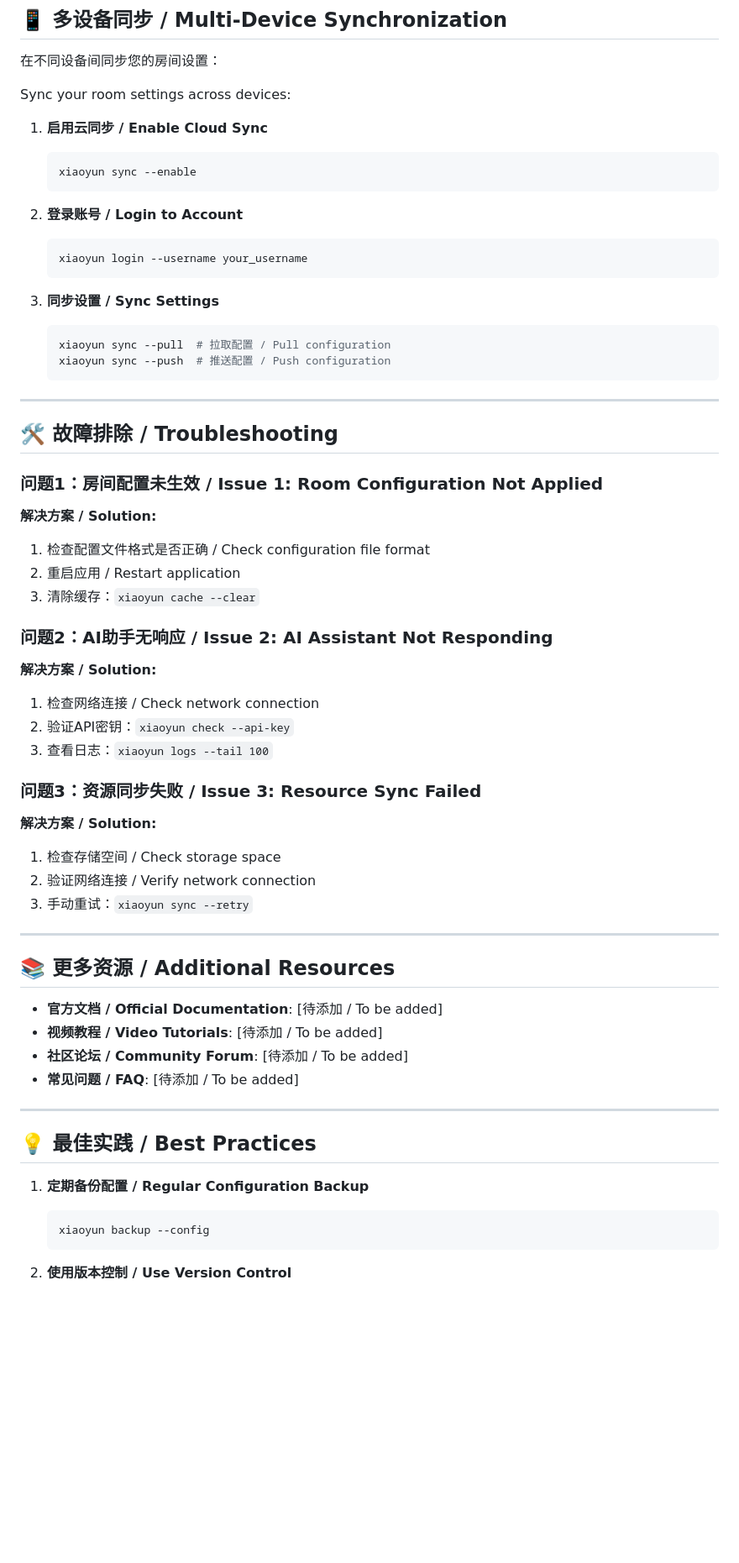
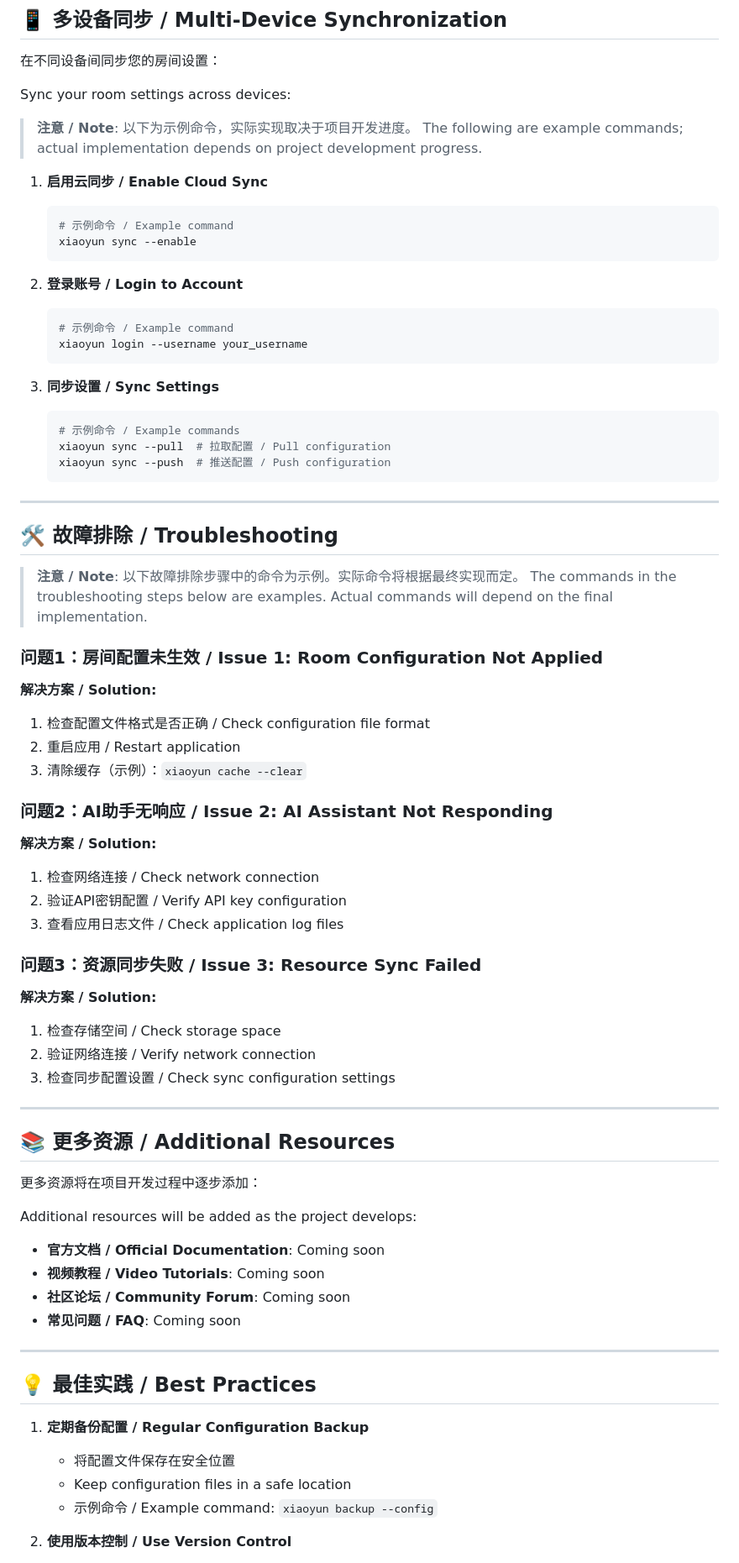
Before and after one commit to duxiaoyun718-create/xiaoyun, a Markdown page: USAGE.md, the part around one of its changes. Shown at 84% size. Drawn GitHub-style; blank space fills up the shorter version.

Commit message:
Clarify example commands and placeholder content in usage tutorial
Co-authored-by: duxiaoyun718-create <243284301+duxiaoyun718-create@users.noreply.github.com>

````diff
--- a/USAGE.md
+++ b/USAGE.md
@@ -246,18 +252,24 @@ Organize your learning materials:
 
 Sync your room settings across devices:
 
+> **注意 / Note**: 以下为示例命令，实际实现取决于项目开发进度。
+> The following are example commands; actual implementation depends on project development progress.
+
 1. **启用云同步 / Enable Cloud Sync**
    ```bash
+   # 示例命令 / Example command
    xiaoyun sync --enable
    ```
 
 2. **登录账号 / Login to Account**
    ```bash
+   # 示例命令 / Example command
    xiaoyun login --username your_username
    ```
 
 3. **同步设置 / Sync Settings**
    ```bash
+   # 示例命令 / Example commands
    xiaoyun sync --pull  # 拉取配置 / Pull configuration
    xiaoyun sync --push  # 推送配置 / Push configuration
    ```
@@ -266,44 +278,51 @@ Sync your room settings across devices:
 
 ## 🛠️ 故障排除 / Troubleshooting
 
+> **注意 / Note**: 以下故障排除步骤中的命令为示例。实际命令将根据最终实现而定。
+> The commands in the troubleshooting steps below are examples. Actual commands will depend on the final implementation.
+
 ### 问题1：房间配置未生效 / Issue 1: Room Configuration Not Applied
 
 **解决方案 / Solution:**
 1. 检查配置文件格式是否正确 / Check configuration file format
 2. 重启应用 / Restart application
-3. 清除缓存：`xiaoyun cache --clear`
+3. 清除缓存（示例）：`xiaoyun cache --clear`
 
 ### 问题2：AI助手无响应 / Issue 2: AI Assistant Not Responding
 
 **解决方案 / Solution:**
 1. 检查网络连接 / Check network connection
-2. 验证API密钥：`xiaoyun check --api-key`
-3. 查看日志：`xiaoyun logs --tail 100`
+2. 验证API密钥配置 / Verify API key configuration
+3. 查看应用日志文件 / Check application log files
 
 ### 问题3：资源同步失败 / Issue 3: Resource Sync Failed
 
 **解决方案 / Solution:**
 1. 检查存储空间 / Check storage space
 2. 验证网络连接 / Verify network connection
-3. 手动重试：`xiaoyun sync --retry`
+3. 检查同步配置设置 / Check sync configuration settings
 
 ---
 
 ## 📚 更多资源 / Additional Resources
 
-- **官方文档 / Official Documentation**: [待添加 / To be added]
-- **视频教程 / Video Tutorials**: [待添加 / To be added]
-- **社区论坛 / Community Forum**: [待添加 / To be added]
-- **常见问题 / FAQ**: [待添加 / To be added]
+更多资源将在项目开发过程中逐步添加：
+
+Additional resources will be added as the project develops:
+
+- **官方文档 / Official Documentation**: Coming soon
+- **视频教程 / Video Tutorials**: Coming soon
+- **社区论坛 / Community Forum**: Coming soon
+- **常见问题 / FAQ**: Coming soon
 
 ---
 
 ## 💡 最佳实践 / Best Practices
 
 1. **定期备份配置 / Regular Configuration Backup**
-   ```bash
-   xiaoyun backup --config
-   ```
+   - 将配置文件保存在安全位置
+   - Keep configuration files in a safe location
+   - 示例命令 / Example command: `xiaoyun backup --config`
 
 2. **使用版本控制 / Use Version Control**
    - 将配置文件加入版本控制系统
````
Also changed, not shown: other parts of USAGE.md (+6 -0 lines).
